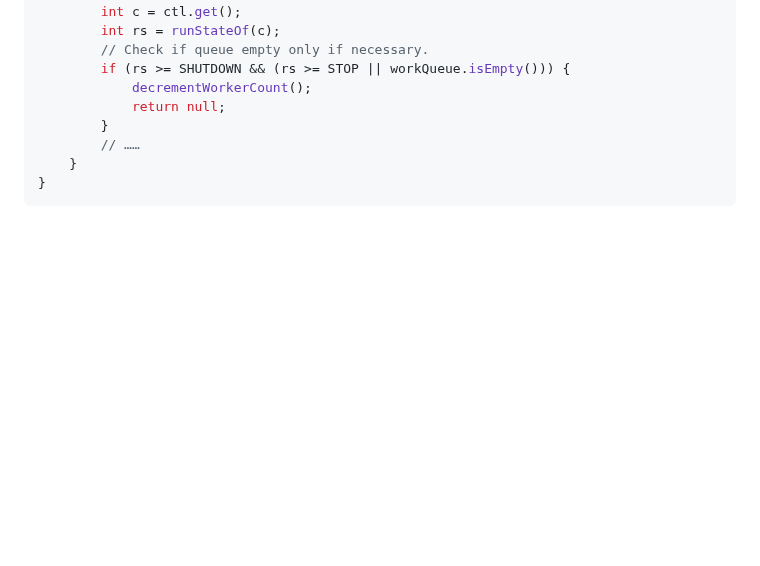
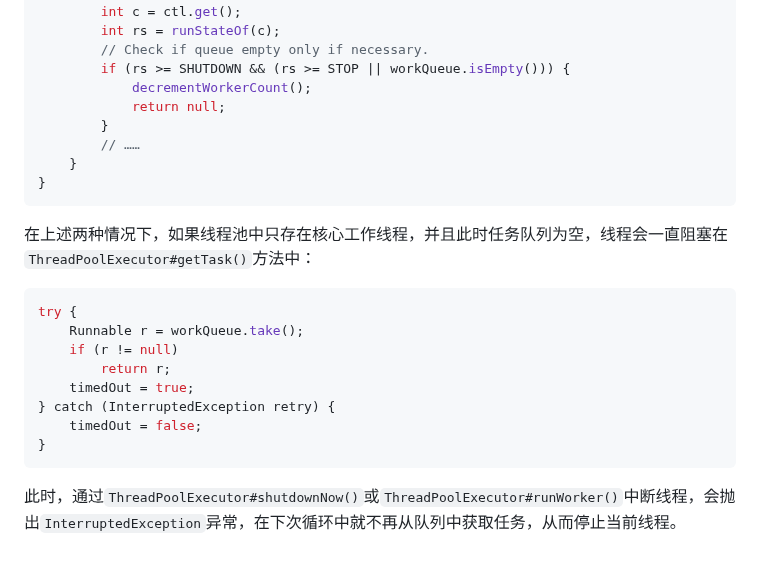
Before and after one commit to Xianhuii/note, a Markdown page: Java/线程/3、ThreadPoolExecutor线程池基本使用和源码解读.md, the part around the change. Rendered like a GitHub page; blank space fills up the shorter version.

Commit message:
vault backup: 2023-02-20 12:58:16

````diff
--- a/Java/线程/3、ThreadPoolExecutor线程池基本使用和源码解读.md
+++ b/Java/线程/3、ThreadPoolExecutor线程池基本使用和源码解读.md
@@ -582,3 +582,17 @@ private Runnable getTask() {
     }
 }
 ```
+
+在上述两种情况下，如果线程池中只存在核心工作线程，并且此时任务队列为空，线程会一直阻塞在`ThreadPoolExecutor#getTask()`方法中：
+```java
+try {
+    Runnable r = workQueue.take();
+    if (r != null)
+        return r;
+    timedOut = true;
+} catch (InterruptedException retry) {
+    timedOut = false;
+}
+```
+
+此时，通过`ThreadPoolExecutor#shutdownNow()`或`ThreadPoolExecutor#runWorker()`中断线程，会抛出`InterruptedException`异常，在下次循环中就不再从队列中获取任务，从而停止当前线程。
````
